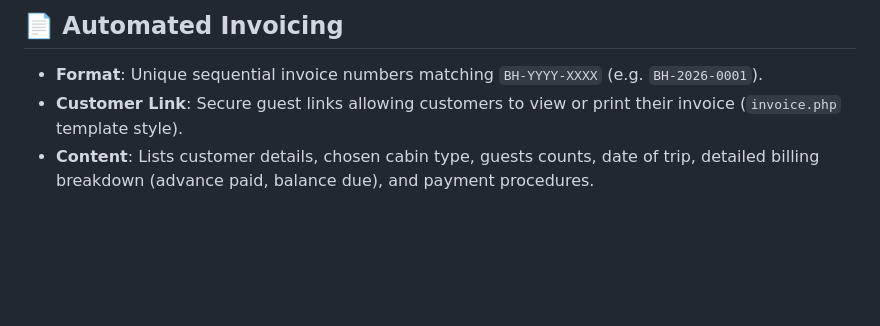
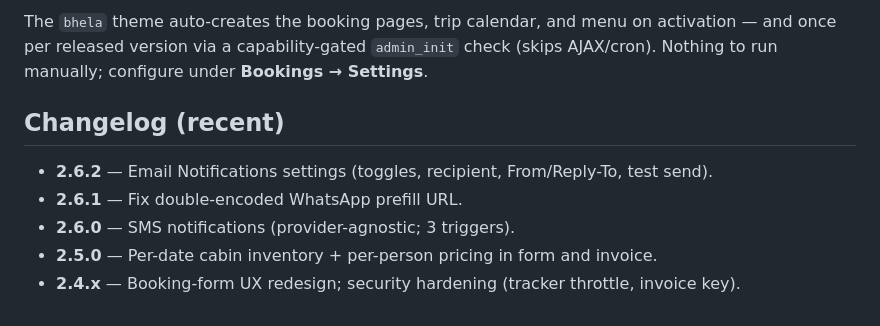
Before and after one commit to shauncuier/BhelaHouseBoatWP, a Markdown page: plugins/bhela-booking/README.md, the part around one of its changes. GitHub-like rendering; blank space fills up the shorter version.

```diff
--- a/plugins/bhela-booking/README.md
+++ b/plugins/bhela-booking/README.md
@@ -53,6 +59,10 @@ Bookings move through the following lifecycle states:
 
-## 📄 Automated Invoicing
+The `bhela` theme auto-creates the booking pages, trip calendar, and menu on activation — and once per released version via a capability-gated `admin_init` check (skips AJAX/cron). Nothing to run manually; configure under **Bookings → Settings**.
 
-*   **Format**: Unique sequential invoice numbers matching `BH-YYYY-XXXX` (e.g. `BH-2026-0001`).
-*   **Customer Link**: Secure guest links allowing customers to view or print their invoice (`invoice.php` template style).
-*   **Content**: Lists customer details, chosen cabin type, guests counts, date of trip, detailed billing breakdown (advance paid, balance due), and payment procedures.
+## Changelog (recent)
+
+- **2.6.2** — Email Notifications settings (toggles, recipient, From/Reply-To, test send).
+- **2.6.1** — Fix double-encoded WhatsApp prefill URL.
+- **2.6.0** — SMS notifications (provider-agnostic; 3 triggers).
+- **2.5.0** — Per-date cabin inventory + per-person pricing in form and invoice.
+- **2.4.x** — Booking-form UX redesign; security hardening (tracker throttle, invoice key).
```
Also changed, not shown: other parts of plugins/bhela-booking/README.md (+44 -38 lines).
